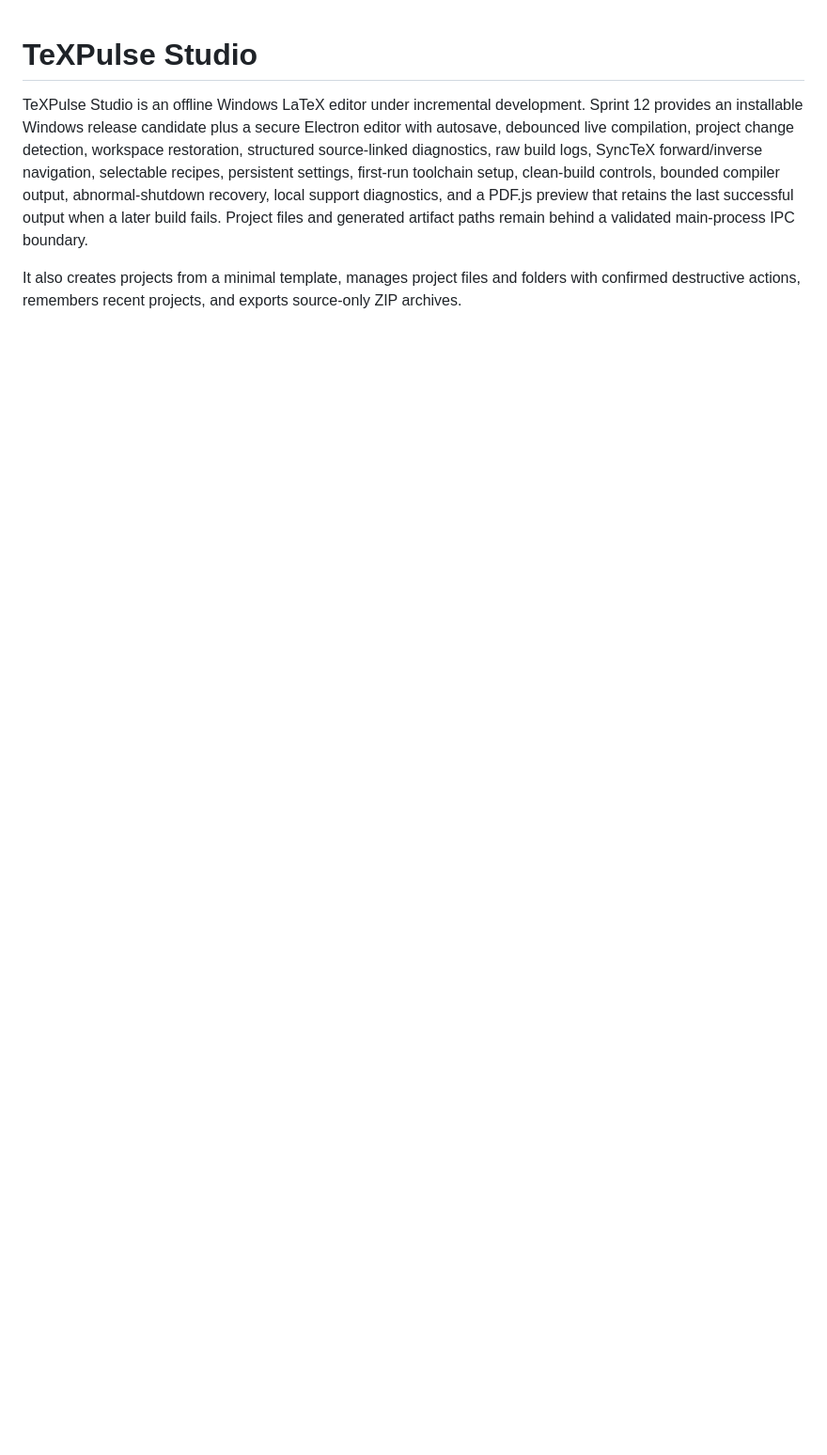
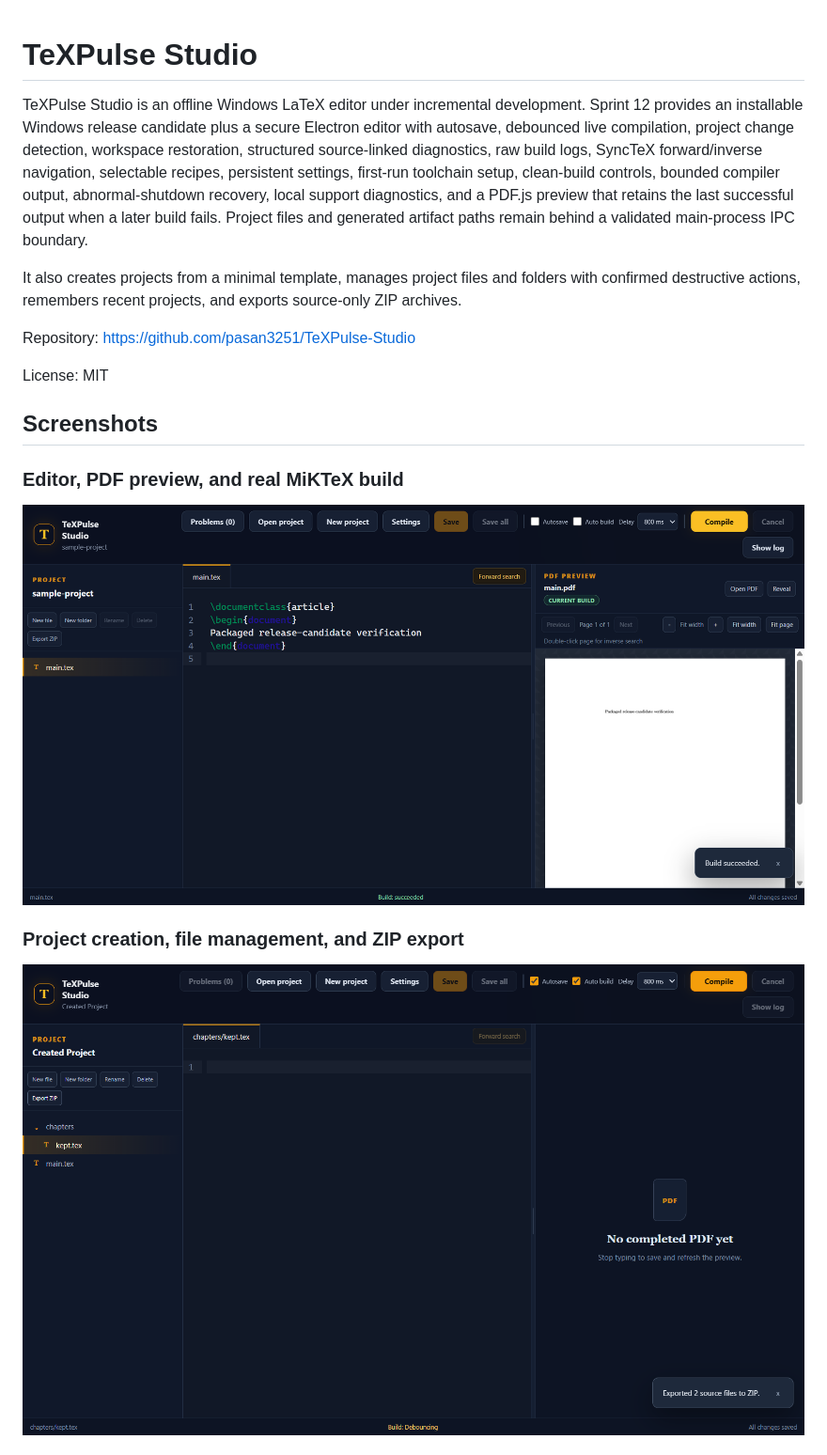
Before and after one commit to pasan3251/TeXPulse-Studio, a Markdown page: README.md, the part around one of its changes. Shown at 94% size. Rendered like a GitHub page; pictures changed too: docs/images/texpulse-packaged-high-dpi.png (added), docs/images/texpulse-project-workflow.png (added); blank space fills up the shorter version.

```diff
--- a/README.md
+++ b/README.md
@@ -15,3 +15,17 @@ It also creates projects from a minimal template, manages project files and
 folders with confirmed destructive actions, remembers recent projects, and
 exports source-only ZIP archives.
 
+Repository: <https://github.com/pasan3251/TeXPulse-Studio>
+
+License: MIT
+
+## Screenshots
+
+### Editor, PDF preview, and real MiKTeX build
+
+![TeXPulse Studio packaged high-DPI PDF preview](docs/images/texpulse-packaged-high-dpi.png)
+
+### Project creation, file management, and ZIP export
+
+![TeXPulse Studio project workflow](docs/images/texpulse-project-workflow.png)
+
```
Also changed, not shown: other parts of README.md (+8 -3 lines), docs/GITHUB_RELEASE.md (added, +118 -0 lines), docs/images/texpulse-image-fixture.png (added), docs/images/texpulse-packaged-pdf.png (added), 2 other files.
